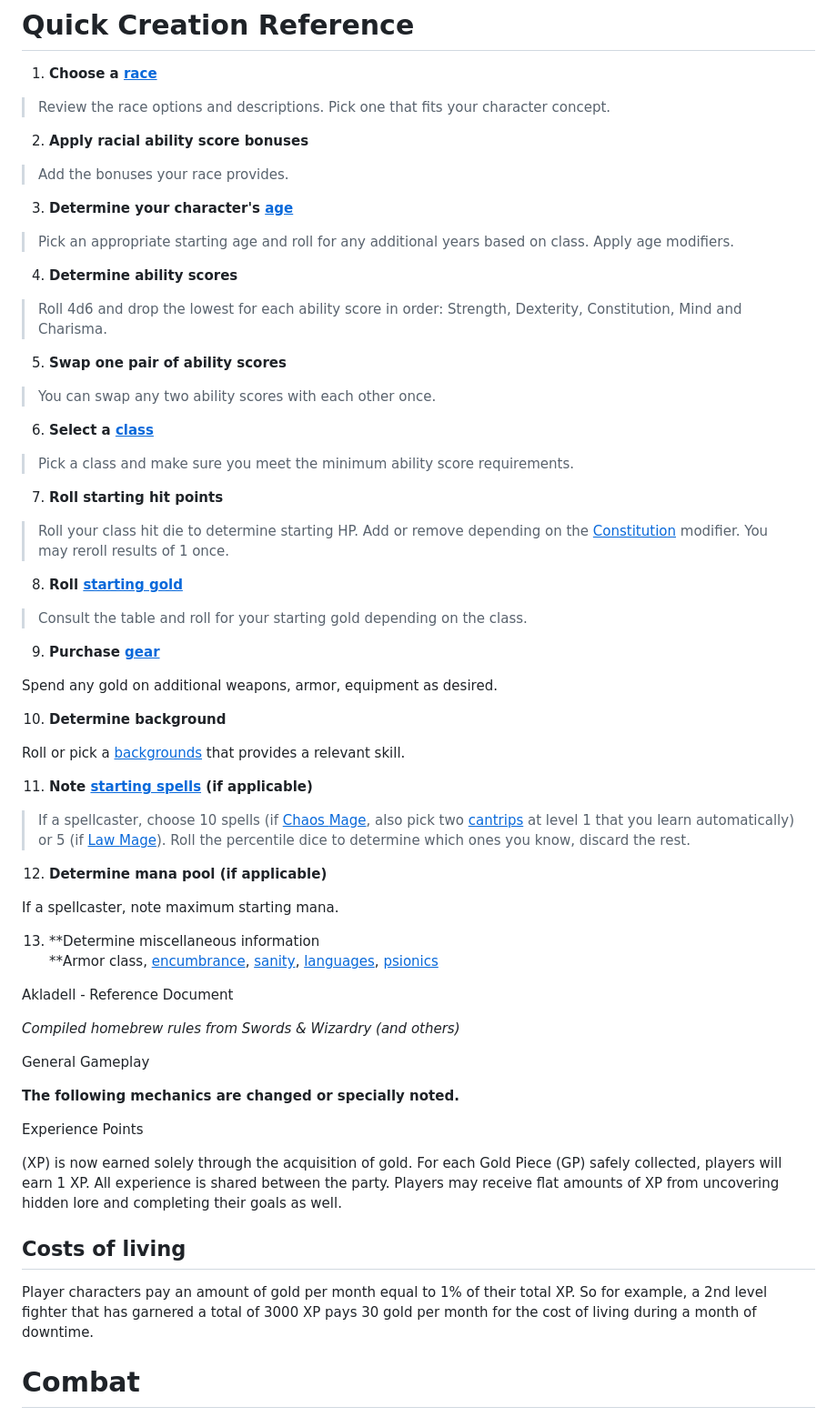
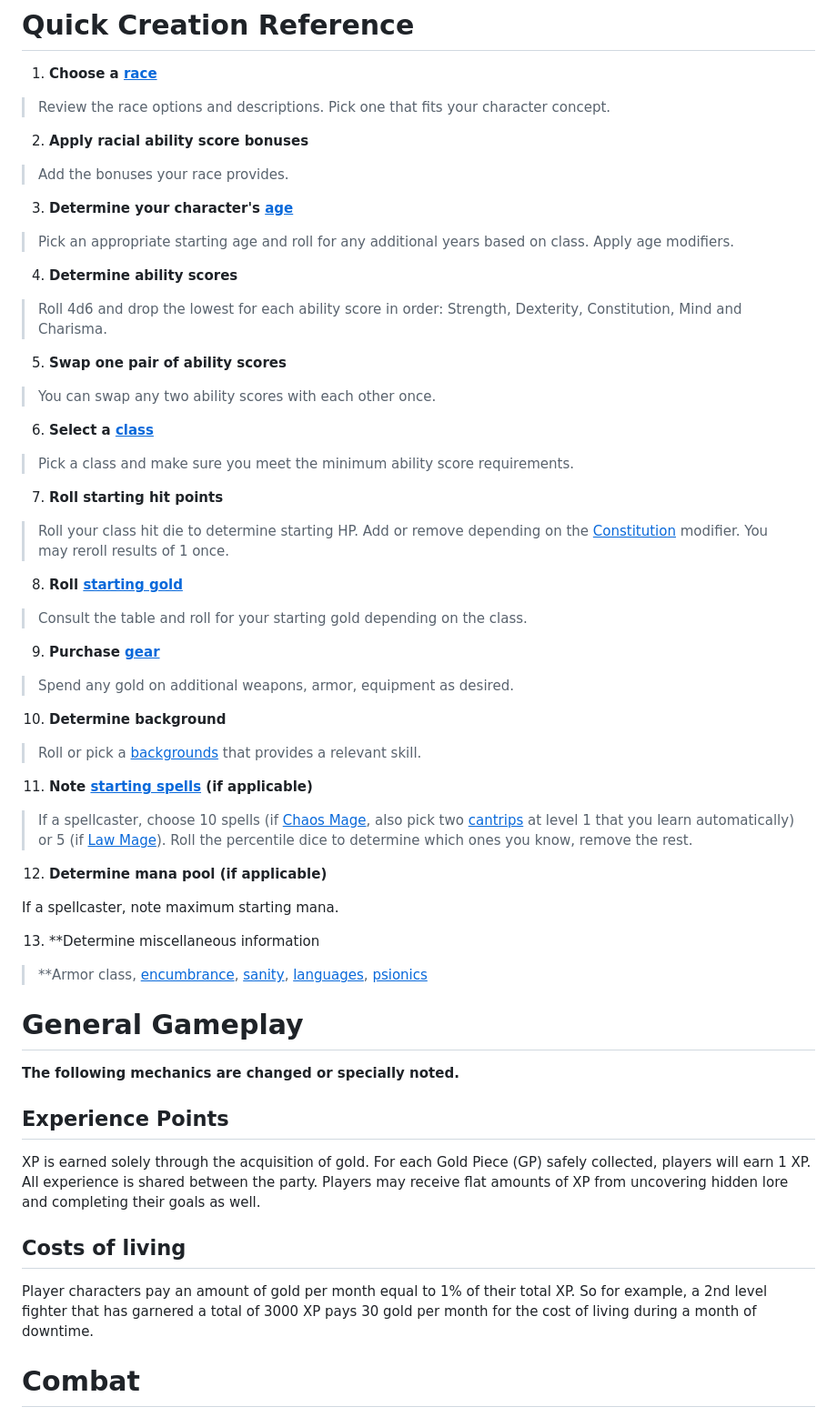
Before and after one commit to Tron0/AkladellWebsite, a Markdown page: rules.md, the part around one of its changes. Shown at 91% size. Drawn GitHub-style.

Commit message:
Rules update

```diff
--- a/rules.md
+++ b/rules.md
@@ -2,8 +2,7 @@
 
 1.  **Choose a [<u>race</u>](#Races)**
 
-> Review the race options and descriptions. Pick one that fits your
-> character concept.
+> Review the race options and descriptions. Pick one that fits your character concept.
 
 2.  **Apply racial ability score bonuses**
 
@@ -11,13 +10,11 @@
 
 3.  **Determine your character's [<u>age</u>](#Rules/#Age)**
 
-> Pick an appropriate starting age and roll for any additional years
-> based on class. Apply age modifiers.
+> Pick an appropriate starting age and roll for any additional years based on class. Apply age modifiers.
 
 4.  **Determine ability scores**
 
-> Roll 4d6 and drop the lowest for each ability score in order:
-> Strength, Dexterity, Constitution, Mind and Charisma.
+> Roll 4d6 and drop the lowest for each ability score in order: Strength, Dexterity, Constitution, Mind and Charisma.
 
 5.  **Swap one pair of ability scores**
 
@@ -25,66 +22,46 @@
 
 6.  **Select a [<u>class</u>](#Rules/#Classes)**
 
-> Pick a class and make sure you meet the minimum ability score
-> requirements.
+> Pick a class and make sure you meet the minimum ability score requirements.
 
 7.  **Roll starting hit points**
 
-> Roll your class hit die to determine starting HP. Add or remove
-> depending on the [<u>Constitution</u>](#Rules/#Constitution) modifier. You
-> may reroll results of 1 once.
+> Roll your class hit die to determine starting HP. Add or remove depending on the [<u>Constitution</u>](#Rules/#Constitution) modifier. You may reroll results of 1 once.
 
 8.  **Roll [<u>starting gold</u>](#Rules/#Starting-Gold)**
 
-> Consult the table and roll for your starting gold depending on the
-> class.
+> Consult the table and roll for your starting gold depending on the class.
 
 9.  **Purchase [<u>gear</u>](#Rules/#General-Equipment)**
 
-Spend any gold on additional weapons, armor, equipment as desired.
+> Spend any gold on additional weapons, armor, equipment as desired.
 
 10. **Determine background**
 
-Roll or pick a [<u>backgrounds</u>](#Rule_Backgrounds) that provides a relevant skill.
+> Roll or pick a [<u>backgrounds</u>](#Rule_Backgrounds) that provides a relevant skill.
 
 11. **Note [<u>starting spells</u>](#level-1-spells) (if applicable)**
 
-> If a spellcaster, choose 10 spells (if [<u>Chaos
-> Mage</u>](#chaos-mage), also pick two [<u>cantrips</u>](#cantrips) at
-> level 1 that you learn automatically) or 5 (if [<u>Law
-> Mage</u>](#law-mage)). Roll the percentile dice to determine which
-> ones you know, discard the rest.
+> If a spellcaster, choose 10 spells (if [<u>Chaos Mage</u>](#chaos-mage), also pick two [<u>cantrips</u>](#cantrips) at level 1 that you learn automatically) or 5 (if [<u>Law Mage</u>](#law-mage)). Roll the percentile dice to determine which ones you know, remove the rest.
 
 12. **Determine mana pool (if applicable)**
 
 If a spellcaster, note maximum starting mana.
 
 13. **Determine miscellaneous information
-    **Armor class, [<u>encumbrance</u>](#_25dl12dlsxgn),
-    [<u>sanity</u>](#sanity), [<u>languages</u>](#languages),
-    [<u>psionics</u>](#psionics)
-
-Akladell - Reference Document
-
-*Compiled homebrew rules from Swords & Wizardry (and others)*
-
-General Gameplay
+> **Armor class, [<u>encumbrance</u>](#_25dl12dlsxgn), [<u>sanity</u>](#sanity), [<u>languages</u>](#languages), [<u>psionics</u>](#psionics)
+
+# General Gameplay
 
 **The following mechanics are changed or specially noted.**
 
-Experience Points
-
-(XP) is now earned solely through the acquisition of gold. For each Gold
-Piece (GP) safely collected, players will earn 1 XP. All experience is
-shared between the party. Players may receive flat amounts of XP from
-uncovering hidden lore and completing their goals as well.
+## Experience Points
+
+XP is earned solely through the acquisition of gold. For each Gold Piece (GP) safely collected, players will earn 1 XP. All experience is shared between the party. Players may receive flat amounts of XP from uncovering hidden lore and completing their goals as well.
 
 ## Costs of living
 
-Player characters pay an amount of gold per month equal to 1% of their
-total XP. So for example, a 2nd level fighter that has garnered a total
-of 3000 XP pays 30 gold per month for the cost of living during a month
-of downtime.
+Player characters pay an amount of gold per month equal to 1% of their total XP. So for example, a 2nd level fighter that has garnered a total of 3000 XP pays 30 gold per month for the cost of living during a month of downtime.
 
 # Combat
 
```
Also changed, not shown: other parts of rules.md (+3 -18 lines).
